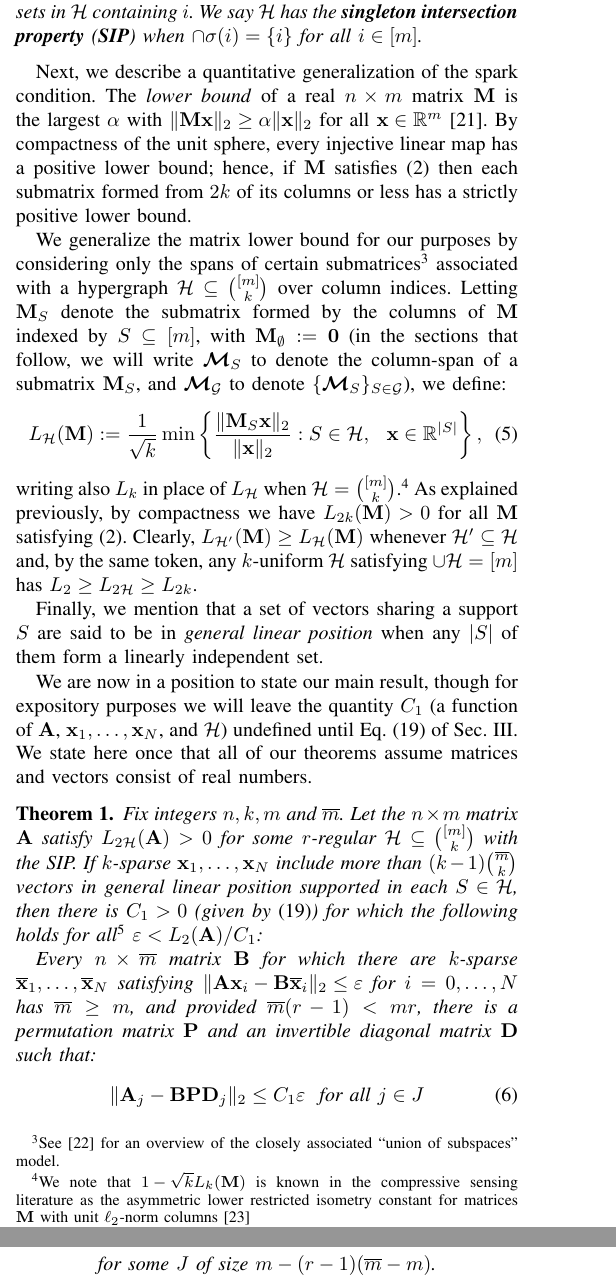
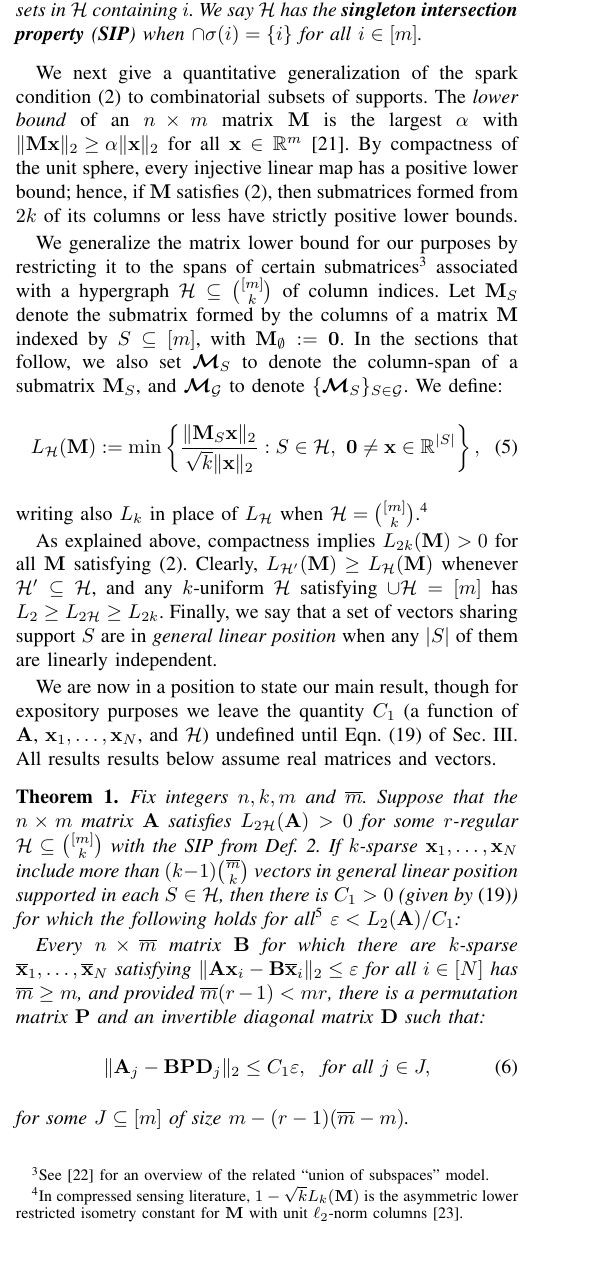
Before and after one commit to cjfinks/chaz-thm, a LaTeX paper (manuscripts/IEEE/final_submission.tex): two parts of the columns of pages 2 and 3 of 9 before the commit and part of one column of page 2 of 9 after it, the two joined at a grey line, cut so that both start at the same text, the shorter picture padded with empty space. Compiled offline with pdfLaTeX; a missing font is replaced by an installed copy or a similar font; a LaTeX package or settings file that is missing is left out.

Commit message:
up to page 2

```diff
--- a/manuscripts/IEEE/final_submission.tex
+++ b/manuscripts/IEEE/final_submission.tex
@@ -136,15 +136,15 @@ We also give brief arguments adapting our results to dictionaries and codes draw
 %Denote by $\mathbf{x}^J$ the subvector formed from the entries of $\mathbf{x}$ indexed by $J$.
 %A set of $k$-sparse vectors is said to be in \emph{general linear position} when any $k$ of them are linearly independent.
 
-A detailed statement of our results requires that we first identify some combinatorial criteria on the supports\footnote{Recall a vector $\mathbf{x}$ is said to be \emph{supported} in $S$ when $\mathbf{x} \in \text{\rm span}\{\mathbf{e}_j: j\in S\}$, with $\mathbf{e}_j$ forming the standard column basis.} of sparse vectors. Let $\{1, \ldots, m\}$ be denoted $[m]$, its power set $2^{[m]}$, and ${[m] \choose k}$ the set of subsets of $[m]$ of size $k$.  A \emph{hypergraph} on vertices $[m]$  is simply any subset $\mathcal{H} \subseteq 2^{[m]}$. We say $\mathcal{H}$ is \textit{$k$-uniform} when in fact $\mathcal{H} \subseteq {[m] \choose k}$. The \emph{degree} $\deg_\mathcal{H}(i)$ of a node $i \in [m]$ is the number of sets in $\mathcal{H}$ that contain $i$, and we say $\mathcal{H}$ is \emph{regular} when for some $r$ we have $\deg_\mathcal{H}(i) = r$ for all $i$ (given such an $r$, we say $\mathcal{H}$ is \textit{$r$-regular}). We also write $2\mathcal{H} := \{ S \cup S': S, S' \in \mathcal{H}\}$.
+Precise statements of our results require that we first identify some combinatorial criteria on the supports\footnote{Recall a vector $\mathbf{x}$ is said to be \emph{supported} in $S$ when $\mathbf{x} \in \text{\rm span}\{\mathbf{e}_j: j\in S\}$, with $\mathbf{e}_j$ forming the standard column basis.} of sparse vectors. Let $\{1, \ldots, m\}$ be denoted $[m]$, its power set $2^{[m]}$, and ${[m] \choose k}$ the set of subsets of $[m]$ of size $k$.  A \emph{hypergraph} on vertices $[m]$  is simply any subset $\mathcal{H} \subseteq 2^{[m]}$. We say that $\mathcal{H}$ is \textit{$k$-uniform} when $\mathcal{H} \subseteq {[m] \choose k}$. The \emph{degree} $\deg_\mathcal{H}(i)$ of a node $i \in [m]$ is the number of sets in $\mathcal{H}$ that contain $i$, and we say $\mathcal{H}$ is \emph{regular} when for some $r$ we have $\deg_\mathcal{H}(i) = r$ for all $i$ (given such an $r$, we say $\mathcal{H}$ is \textit{$r$-regular}). We also write $2\mathcal{H} := \{ S \cup S': S, S' \in \mathcal{H}\}$.
 
 \begin{definition}\label{sip}
 Given $\mathcal{H} \subseteq 2^{[m]}$, the \textbf{star} $\sigma(i)$ is the collection of sets in $\mathcal{H}$ containing $i$. We say $\mathcal{H}$ has the \textbf{singleton intersection property} (\textbf{SIP}) when $\cap \sigma(i) = \{i\}$ for all $i \in [m]$.
 \end{definition}
 
-Next, we describe a quantitative generalization of the spark condition. The \emph{lower bound} of a real $n \times m$ matrix $\mathbf{M}$ is the largest $\alpha$ with \mbox{$\|\mathbf{M}\mathbf{x}\|_2 \geq \alpha\|\mathbf{x}\|_2$} for all $\mathbf{x} \in \mathbb{R}^m$ \cite{Grcar10}. By compactness of the unit sphere, every injective linear map has a positive lower bound; hence, if $\mathbf{M}$ satisfies \eqref{SparkCondition} then each submatrix formed from $2k$ of its columns or less has a strictly positive lower bound.
+We next give a quantitative generalization of the spark condition (\ref{SparkCondition}) to combinatorial subsets of supports. The \emph{lower bound} of an $n \times m$ matrix $\mathbf{M}$ is the largest $\alpha$ with \mbox{$\|\mathbf{M}\mathbf{x}\|_2 \geq \alpha\|\mathbf{x}\|_2$} for all $\mathbf{x} \in \mathbb{R}^m$ \cite{Grcar10}. By compactness of the unit sphere, every injective linear map has a positive lower bound; hence, if $\mathbf{M}$ satisfies \eqref{SparkCondition}, then submatrices formed from $2k$ of its columns or less have strictly positive lower bounds.
 
-We generalize the matrix lower bound for our purposes by considering only the spans of certain submatrices\footnote{See \cite{vidal2005generalized} for an overview of the closely associated ``union of subspaces" model.} associated with a hypergraph $\mathcal{H} \subseteq {[m] \choose k}$ over column indices. Letting $\mathbf{M}_S$ denote the submatrix formed by the columns of $\mathbf{M}$ indexed by $S \subseteq [m]$, with $\mathbf{M}_\emptyset := \mathbf{0}$ (in the sections that follow, we will write $\bm{\mathcal{M}}_S$ to denote the column-span of a submatrix $\mathbf{M}_S$, and $\bm{\mathcal{M}}_\mathcal{G}$ to denote $\{\bm{\mathcal{M}}_S\}_{S \in \mathcal{G}}$), we define:
+We generalize the matrix lower bound for our purposes by restricting it to the spans of certain submatrices\footnote{See \cite{vidal2005generalized} for an overview of the related ``union of subspaces" model.} associated with a hypergraph $\mathcal{H} \subseteq {[m] \choose k}$ of column indices. Let $\mathbf{M}_S$ denote the submatrix formed by the columns of a matrix $\mathbf{M}$ indexed by $S \subseteq [m]$, with $\mathbf{M}_\emptyset := \mathbf{0}$.  In the sections that follow, we also set $\bm{\mathcal{M}}_S$ to denote the column-span of a submatrix $\mathbf{M}_S$, and $\bm{\mathcal{M}}_\mathcal{G}$ to denote $\{\bm{\mathcal{M}}_S\}_{S \in \mathcal{G}}$.  We define:  % Define $L_\mathcal{H}(\mathbf{M})$ as follows:
 %\begin{align*}
 %L_\mathcal{H}(\mathbf{M}) := \min \left\{ \frac{ \|\mathbf{M}(\mathbf{x}_1-\mathbf{x}_2)\|_2 }{ \sqrt{2k} \|\mathbf{x}_1-\mathbf{x}_2\|_2} : \mathbf{x}_1, \mathbf{x}_2 \in \cup_{S \in \mathcal{H}} \bm{\mathcal{M}}_S \right\},
 %\end{align*}
@@ -157,27 +157,27 @@ We generalize the matrix lower bound for our purposes by considering only the sp
 %L_\mathcal{H}(\mathbf{M}) := \max \left\{ \ falpha: \|\mathbf{M}_S\mathbf{x}\|_2 \geq \alpha \sqrt{k} \|\mathbf{x}\|_2 : S \in \mathcal{H}, \ \ \mathbf{x} \in \mathbb{R}^m \right\},
 %\end{align*}
 \begin{align}\label{Ldef}
-L_\mathcal{H}(\mathbf{M}) := \frac{1}{\sqrt{k}} \min \left\{ \frac{\|\mathbf{M}_S\mathbf{x}\|_2}{ \|\mathbf{x}\|_2} : S \in \mathcal{H}, \ \ \mathbf{x} \in \mathbb{R}^{|S|} \right\},
+L_\mathcal{H}(\mathbf{M}) := \min \left\{ \frac{\|\mathbf{M}_S\mathbf{x}\|_2}{ \sqrt{k} \|\mathbf{x}\|_2} : S \in \mathcal{H}, \ \mathbf{0} \neq \mathbf{x} \in \mathbb{R}^{|S|} \right\},
 \end{align}
 %
-writing also $L_{k}$ in place of $L_\mathcal{H}$ when $\mathcal{H} = {[m] \choose k}$.\footnote{We note that \mbox{$1 - \sqrt{k} L_k(\mathbf{M})$} is known in the compressive sensing literature as the asymmetric lower restricted isometry constant for matrices $\mathbf{M}$ with unit $\ell_2$-norm columns \cite{Blanchard2011}}  As explained previously, by compactness we have $L_{2k}(\mathbf{M}) > 0$ for all $\mathbf{M}$ satisfying \eqref{SparkCondition}. Clearly, $L_{\mathcal{H}'}(\mathbf{M}) \geq L_\mathcal{H}(\mathbf{M})$ whenever $\mathcal{H}' \subseteq \mathcal{H}$ and, by the same token, any $k$-uniform $\mathcal{H}$ satisfying $\cup \mathcal{H} = [m]$ has $L_2 \geq L_{2\mathcal{H}} \geq L_{2k}$.
+writing also $L_{k}$ in place of $L_\mathcal{H}$ when $\mathcal{H} = {[m] \choose k}$.\footnote{In compressed sensing literature, \mbox{$1 - \sqrt{k} L_k(\mathbf{M})$}  is the asymmetric lower restricted isometry constant for $\mathbf{M}$ with unit $\ell_2$-norm columns \cite{Blanchard2011}.}
 
-Finally, we mention that a set of vectors sharing a support $S$ are said to be in \emph{general linear position} when any $|S|$ of them form a linearly independent set.
+As explained above, compactness implies $L_{2k}(\mathbf{M}) > 0$ for all $\mathbf{M}$ satisfying \eqref{SparkCondition}. Clearly, $L_{\mathcal{H}'}(\mathbf{M}) \geq L_\mathcal{H}(\mathbf{M})$ whenever $\mathcal{H}' \subseteq \mathcal{H}$, and any $k$-uniform $\mathcal{H}$ satisfying $\cup \mathcal{H} = [m]$ has $L_2 \geq L_{2\mathcal{H}} \geq L_{2k}$.  Finally, we say that a set of vectors sharing support $S$ are in \emph{general linear position} when any $|S|$ of them are linearly independent.
 
-We are now in a position to state our main result, though for expository purposes we will leave the quantity $C_1$ (a function of $\mathbf{A}$, $\mathbf{x}_1, \ldots, \mathbf{x}_N$, and $\mathcal{H}$) undefined until Eq.~\eqref{Cdef1} of Sec.~\ref{DUT}. We state here once that all of our theorems assume matrices and vectors consist of real numbers.
+We are now in a position to state our main result, though for expository purposes we leave the quantity $C_1$ (a function of $\mathbf{A}$, $\mathbf{x}_1, \ldots, \mathbf{x}_N$, and $\mathcal{H}$) undefined until Eqn.~\eqref{Cdef1} of Sec.~\ref{DUT}. All results results below assume real matrices and vectors.
 
 %eps-tightness COUNTER-EXAMPLE:
 %Consider the alternate dictionary $B = \left(\mathbf{0}, \frac{1}{2}(\mathbf{e}_1 + \mathbf{e}_2), \mathbf{e}_3, \ldots, \mathbf{e}_{m} \right)$ and sparse codes $\mathbf{b}_i = \mathbf{e}_2$ for $i = 1, 2$ and $\mathbf{b}_i = \mathbf{e}_i$ for $i = 3, \ldots, m$. Then $|A\mathbf{a}_i - B\mathbf{b}_i| = 1/\sqrt{2}$ for $i = 1, 2$ (and $0$ otherwise). If there were permutation and invertible diagonal matrices $P \in \mathbb{R}^{m \times m}$ and $D \in \mathbb{R}^{m \times m}$ such that $|(A-BPD)\mathbf{e}_i| \leq C\varepsilon$ for all $i \in [m]$, then we would reach the contradiction $1 = |P^{-1}\mathbf{e}_1|_2 = |(A-BPD)P^{-1}\mathbf{e}_1|_2 \leq 1/\sqrt{2}$.
 
 \begin{theorem}\label{DeterministicUniquenessTheorem}
-Fix integers $n, k, m$ and $\overline m$. Let the $n \times m$ matrix $\mathbf{A}$ satisfy $L_{2\mathcal{H}}(\mathbf{A}) > 0$ for some $r$-regular $\mathcal{H} \subseteq {[m] \choose k}$ with the SIP. If $k$-sparse \mbox{$\mathbf{x}_1, \ldots, \mathbf{x}_N$} include more than $(k-1){\overline m \choose k}$ vectors in general linear position supported in each $S \in \mathcal{H}$, then there is $C_1 > 0$ (given by \eqref{Cdef1}) for which the following holds for all%\footnote{The condition $\varepsilon < L_2(\mathbf{A}) /C_1$ is necessary; otherwise,  with \mbox{$\mathbf{A}$ = $\mathbf{I}$} and $\mathbf{x}_i = \mathbf{e}_i$, there is a matrix $\mathbf{B}$ and $1$-sparse $\mathbf{\overline{x}}_i$ with $\|\mathbf{A}\mathbf{x}_i - \mathbf{B}\mathbf{\overline{x}}_i \|_2 \leq \varepsilon$ that nonetheless violates \eqref{Cstable}.} $\varepsilon < L_{2}(\mathbf{A}) / C_1$:
+Fix integers $n, k, m$ and $\overline m$. Suppose that the $n \times m$ matrix $\mathbf{A}$ satisfies $L_{2\mathcal{H}}(\mathbf{A}) > 0$ for some $r$-regular $\mathcal{H} \subseteq {[m] \choose k}$ with the SIP from Def.~\ref{sip}. If $k$-sparse \mbox{$\mathbf{x}_1, \ldots, \mathbf{x}_N$} include more than $(k-1){\overline m \choose k}$ vectors in general linear position supported in each $S \in \mathcal{H}$, then there is $C_1 > 0$ (given by \eqref{Cdef1}) for which the following holds for all%\footnote{The condition $\varepsilon < L_2(\mathbf{A}) /C_1$ is necessary; otherwise,  with \mbox{$\mathbf{A}$ = $\mathbf{I}$} and $\mathbf{x}_i = \mathbf{e}_i$, there is a matrix $\mathbf{B}$ and $1$-sparse $\mathbf{\overline{x}}_i$ with $\|\mathbf{A}\mathbf{x}_i - \mathbf{B}\mathbf{\overline{x}}_i \|_2 \leq \varepsilon$ that nonetheless violates \eqref{Cstable}.} $\varepsilon < L_{2}(\mathbf{A}) / C_1$:
 \footnote{Note that the condition $\varepsilon < L_2(\mathbf{A}) /C_1$ is necessary; otherwise, with \mbox{$\mathbf{A}$ = $\mathbf{I}$} (the identity matrix) and $\mathbf{x}_i = \mathbf{e}_i$, the matrix $\mathbf{B} = \left[\mathbf{0}, \frac{1}{2}(\mathbf{e}_1 + \mathbf{e}_2), \mathbf{e}_3, \ldots, \mathbf{e}_{m} \right]$ and sparse codes $\mathbf{\overline x}_i = \mathbf{e}_2$ for $i = 1, 2$ and $\mathbf{\overline x}_i = \mathbf{e}_i$ for $i \geq 3$ satisfy $\|\mathbf{A}\mathbf{x}_i - \mathbf{B}\mathbf{\overline{x}}_i \|_2 \leq \varepsilon$ but nonetheless violate \eqref{Cstable}.} $\varepsilon < L_{2}(\mathbf{A}) / C_1$:
 
-Every $n \times \overline m$ matrix $\mathbf{B}$ for which there are $k$-sparse $\mathbf{\overline x}_1, \ldots, \mathbf{\overline x}_N$ satisfying \mbox{$\|\mathbf{A}\mathbf{x}_i - \mathbf{B}\mathbf{\overline x}_i\|_2 \leq \varepsilon$} for $i = 0, \ldots, N$ has $\overline m \geq m$, and provided $\overline m (r-1) < mr$, there is a permutation matrix $\mathbf{P}$ and an invertible diagonal matrix $\mathbf{D}$ such that:
+Every $n \times \overline m$ matrix $\mathbf{B}$ for which there are $k$-sparse $\mathbf{\overline x}_1, \ldots, \mathbf{\overline x}_N$ satisfying \mbox{$\|\mathbf{A}\mathbf{x}_i - \mathbf{B}\mathbf{\overline x}_i\|_2 \leq \varepsilon$} for all $i \in [N]$ has $\overline m \geq m$, and provided $\overline m (r-1) < mr$, there is a permutation matrix $\mathbf{P}$ and an invertible diagonal matrix $\mathbf{D}$ such that:
 \begin{align}\label{Cstable}
-\|\mathbf{A}_j- \mathbf{BPD}_j\|_2 \leq C_1 \varepsilon \ \ \text{for all } j \in J
+\|\mathbf{A}_j- \mathbf{BPD}_j\|_2 \leq C_1 \varepsilon, \ \ \text{for all } j \in J,
 \end{align}
 %
-for some $J$ of size \mbox{$m - (r-1)(\overline m - m)$}.
+for some $J \subseteq [m]$ of size \mbox{$m - (r-1)(\overline m - m)$}.
 % $\overline m - r(\overline m - m)$
 
```
Also changed, not shown: manuscripts/IEEE/final_submission.tex (14 more changed lines).
